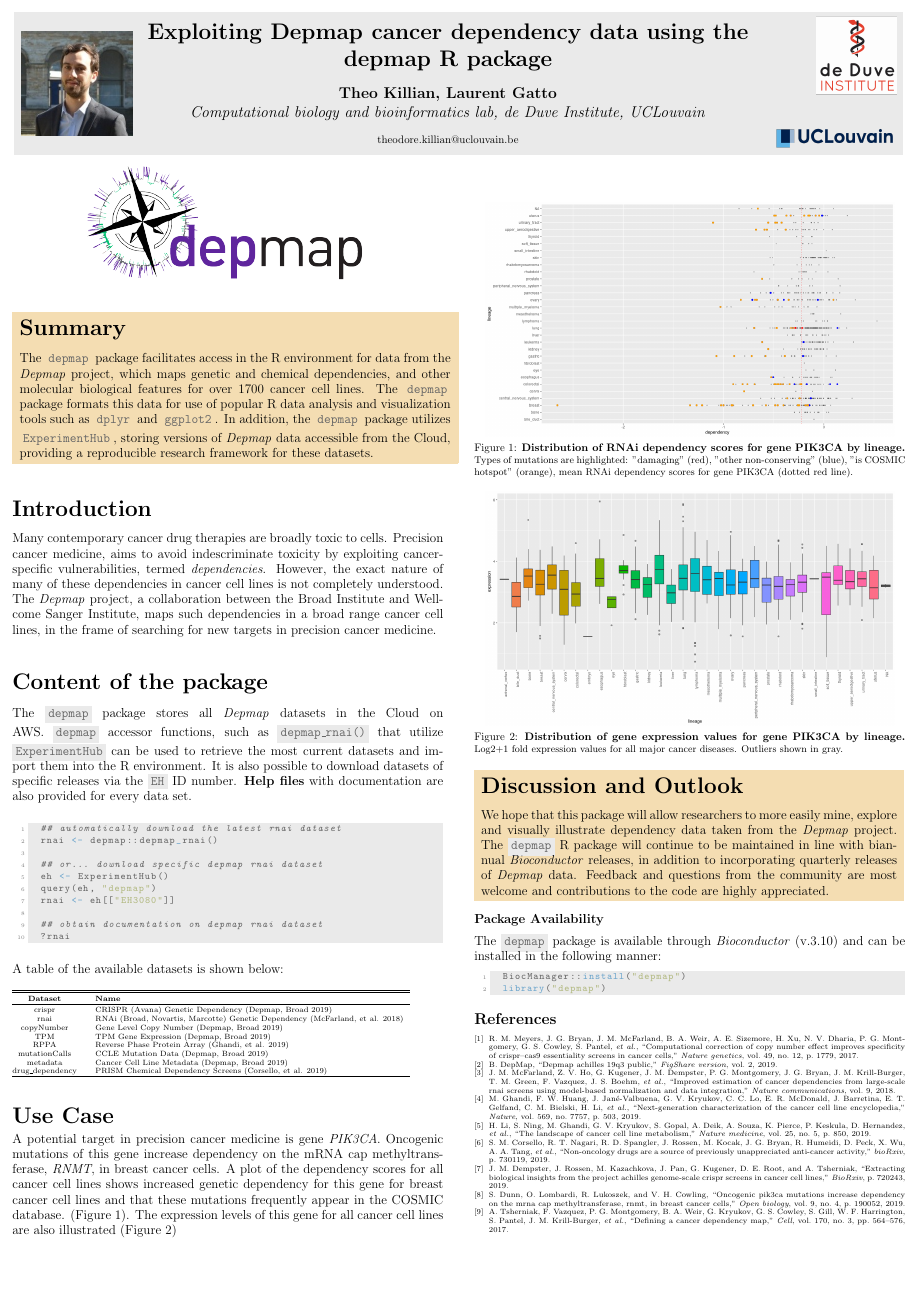
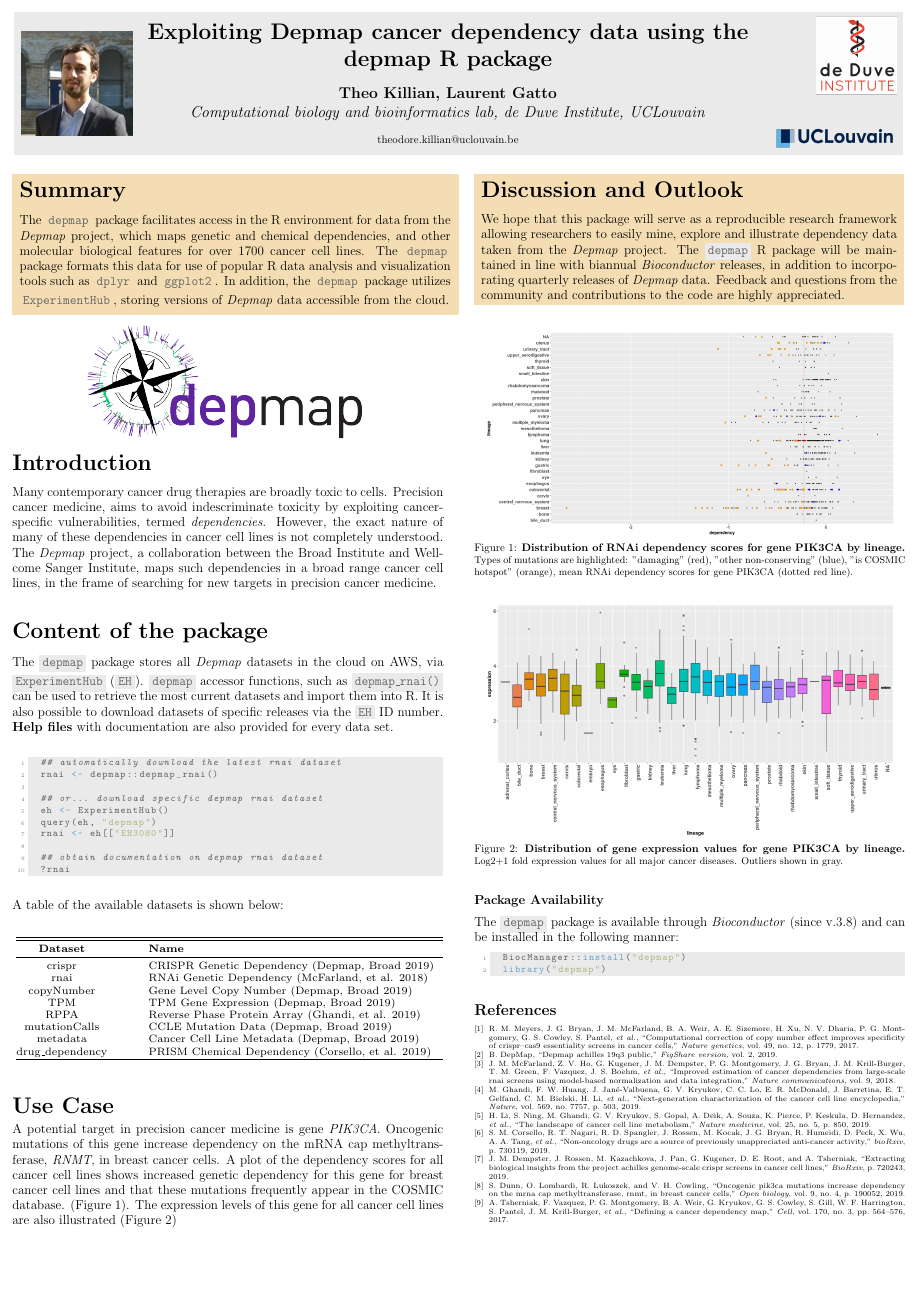
Before and after one commit to tfkillian/EuroBioc2019-Poster, a LaTeX document (Poster.tex): the whole page. Compiled offline with pdfLaTeX.

Commit message:
second draft

```diff
--- a/Poster.tex
+++ b/Poster.tex
@@ -128,25 +128,12 @@
 
 \setlength{\columnsep}{1cm}
 \begin{multicols}{2}
-
-
-\noindent
-\begin{minipage}[t]{\linewidth}
-  \vspace{-0.35cm}
-
-  \begin{center}
-  \includegraphics[width=0.65\textwidth]{figs/depmap-logo.png}
-  \end{center}
-  \vspace{-0.55cm}
-
-\end{minipage}
-
 \noindent
 \fcolorbox{yellow}{yellow}{
   \begin{minipage}[t]{\linewidth}
       \vspace{.15cm}
-      \section*{\huge Summary} % \cite{Specht2019-jm} % how to cite
-      \large The \hcode[yellow]{depmap} package facilitates access in the R environment for data from the \textit{Depmap} project, which maps genetic and chemical dependencies, and other molecular   biological features for over 1700 cancer cell lines. The \hcode[yellow]{depmap} package formats this data for use of popular R data analysis and visualization tools such as \hcode[yellow]{dplyr} and \hcode[yellow]{ggplot2}. In addition, the \hcode[yellow]{depmap} package utilizes \hcode[yellow]{ExperimentHub}, storing versions of \textit{Depmap} data accessible from the Cloud, providing a reproducible research framework for these datasets.
+      \section*{\huge Summary}
+      \large The \hcode[yellow]{depmap} package facilitates access in the R environment for data from the \textit{Depmap} project, which maps genetic and chemical dependencies, and other molecular biological features for over 1700 cancer cell lines. The \hcode[yellow]{depmap} package formats this data for use of popular R data analysis and visualization tools such as \hcode[yellow]{dplyr} and \hcode[yellow]{ggplot2}. In addition, the \hcode[yellow]{depmap} package utilizes \hcode[yellow]{ExperimentHub}, storing versions of \textit{Depmap} data accessible from the cloud.
   \end{minipage}
 }
 \noindent
@@ -164,10 +158,10 @@
 % Content of the package
 \noindent
 \begin{minipage}[t]{\linewidth}
-  \vspace{0.55cm}
+ % \vspace{-2cm}
   \section*{\huge Content of the package}
-  \large The \hcode{depmap} package stores all \textit{Depmap} datasets \nocite{meyers2017computational} in the Cloud on AWS. \hcode{depmap} accessor functions, such as \hcode{depmap\_rnai()} that utilize \hcode{ExperimentHub} can be used to retrieve the most current datasets and import them into the R environment. It is also possible to download datasets of specific releases via the \hcode{EH} ID number. \textbf{Help files} with documentation are also provided for every data set.
-    \vspace{0.4cm}
+  \large The \hcode{depmap} package stores all \textit{Depmap} datasets \nocite{meyers2017computational} in the cloud on AWS, via \hcode{ExperimentHub} (\hcode{EH}). \hcode{depmap} accessor functions, such as \hcode{depmap\_rnai()} can be used to retrieve the most current datasets and import them into R. It is also possible to download datasets of specific releases via the \hcode{EH} ID number. \textbf{Help files} with documentation are also provided for every data set.
+    \vspace{0.5cm}
     \begin{lstlisting}
   ## automatically download the latest rnai dataset
   rnai <- depmap::depmap_rnai()
@@ -180,27 +174,28 @@
   ## obtain documentation on depmap rnai dataset
   ?rnai
   \end{lstlisting}
-    \vspace{0.4cm}
+    \vspace{0.5cm}
   \large A table of the available datasets is shown below:
 
   \scriptsize
-  \begin{tabular}{@{\extracolsep{5pt}} cl}
-  \vspace{0.4cm}
+  \resizebox{\textwidth}{!}{
+  \begin{tabular}{@{\extracolsep{15pt}} cl}
+  \vspace{0.5cm}
     \\[-1.8ex]\hline
     \hline \\[-1.8ex]
     \textbf{Dataset} & \textbf{Name} \\
     \hline \\[-1.8ex]
-    crispr & CRISPR (Avana) Genetic Dependency (Depmap, Broad 2019) \\
-    rnai & RNAi (Broad, Novartis, Marcotte) Genetic Dependency (McFarland, et al. 2018) \\
+    crispr & CRISPR Genetic Dependency (Depmap, Broad 2019) \\
+    rnai & RNAi Genetic Dependency (McFarland, et al. 2018) \\
     copyNumber & Gene Level Copy Number (Depmap, Broad 2019) \\
     TPM & TPM Gene Expression (Depmap, Broad 2019) \\
     RPPA & Reverse Phase Protein Array (Ghandi, et al. 2019) \\
     mutationCalls & CCLE Mutation Data (Depmap, Broad 2019) \\
     metadata & Cancer Cell Line Metadata (Depmap, Broad 2019) \\
-    drug\_dependency & PRISM Chemical Dependency Screens (Corsello, et al. 2019) \\
+    drug\_dependency & PRISM Chemical Dependency (Corsello, et al. 2019) \\
     \hline \\[-1.8ex]
     \vspace{0.25cm}
-  \end{tabular}
+  \end{tabular}}
 
 % ---------------------------------------------------------------------------
 % Use Cases
@@ -213,33 +208,40 @@
 \end{minipage}
 
 % ---------------------------------------------------------------------------
+% Discussion and Outlook
+\vspace{0.4cm}
+\noindent
+\colorbox{yellow}{
+  \begin{minipage}[t]{0.965\linewidth}
+    \vspace{0.15cm}
+    \section*{\huge Discussion and Outlook}
+    \large
+    We hope that this package will serve as a reproducible research framework allowing researchers to easily mine, explore and illustrate dependency data taken from the \textit{Depmap} project. The \hcode{depmap} R package will be maintained in line with biannual \textit{Bioconductor} releases, in addition to incorporating quarterly releases of \textit{Depmap} data. Feedback and questions from the community and contributions to the code are highly appreciated.
+  \end{minipage}
+}
+
+% ---------------------------------------------------------------------------
 % Use Cases
 \noindent
 \begin{minipage}[t]{\linewidth}
   \vspace{0.55cm}
   \subsection*{}
-
-  % \begin{center}
-  % \includegraphics[width=0.5\textwidth]{figs/delete.png}
-  % \end{center}
-  % \vspace{-0.5cm}
-  % \captionof{figure}{\textbf{Mutation types for PIK3CA for all major cancer types.} \small Deleteriousness of mutation is highlighted.}
-  % \label{fig:mutation}
-
+  % plot 1
   \begin{center}
   \includegraphics[width=0.95\textwidth]{figs/new_dep.png}
   \end{center}
   \vspace{-0.5cm}
   \captionof{figure}{\textbf{Distribution of RNAi dependency scores for gene PIK3CA by lineage.} \small Types of mutations are highlighted: "damaging" (red), "other non-conserving" (blue), "is COSMIC hotspot" (orange), mean RNAi dependency scores for gene PIK3CA (dotted red line).}
   \label{fig:dep_table}
-
+    \vspace{0.4cm}
+  % plot 2
   \begin{center}
   \includegraphics[width=0.95\textwidth]{figs/new_exp.png}
   \end{center}
   \vspace{-0.5cm}
   \captionof{figure}{\textbf{Distribution of gene expression values for gene PIK3CA by lineage.} \small Log2+1 fold expression values for all major cancer diseases. Outliers shown in gray.}
   \label{fig:exp_table}
-
+  %
 \nocite{depmap2019depmap}
 \nocite{meyers2017computational}
 \nocite{mcfarland2018improved}
@@ -250,32 +252,19 @@
 \nocite{dunn2019oncogenic}
 \nocite{tsherniak2017defining}
 
-\end{minipage}
-
-% ---------------------------------------------------------------------------
-% Discussion and Outlook
-\vspace{.4cm}
-\noindent
-\colorbox{yellow}{
-  \begin{minipage}[t]{0.965\linewidth}
-    \vspace{.15cm}
-    \section*{\huge Discussion and Outlook}
-    \large
-    We hope that this package will allow researchers to more easily mine, explore and visually illustrate dependency data taken from the \textit{Depmap} project. The \hcode{depmap} R package will continue to be maintained in line with biannual \textit{Bioconductor} releases, in addition to incorporating quarterly releases of \textit{Depmap} data. Feedback and questions from the community are most welcome and contributions to the code are highly appreciated.
-  \end{minipage}
-}
 %
 % Package Availability
-\noindent
-\begin{minipage}[t]{\linewidth}
-\vspace{0.4cm}
+% \noindent
+% \begin{minipage}[t]{\linewidth}
+\vspace{0.3cm}
   \subsection*{Package Availability}
   \large
-  The \hcode{depmap} package is available through \textit{Bioconductor} (v.3.10) and can be installed in the following manner:
+  The \hcode{depmap} package is available through \textit{Bioconductor} (since v.3.8) and can be installed in the following manner:
   \begin{lstlisting}
   BiocManager::install("depmap")
   library("depmap")
   \end{lstlisting}
+    \vspace{0.3cm}
 \end{minipage}
 
 % ---------------------------------------------------------------------------
```
Also changed, not shown: Poster.pdf (added), figs/new_dep.png, figs/new_exp.png, Poster.tex (9 more changed lines), 2 other files.
